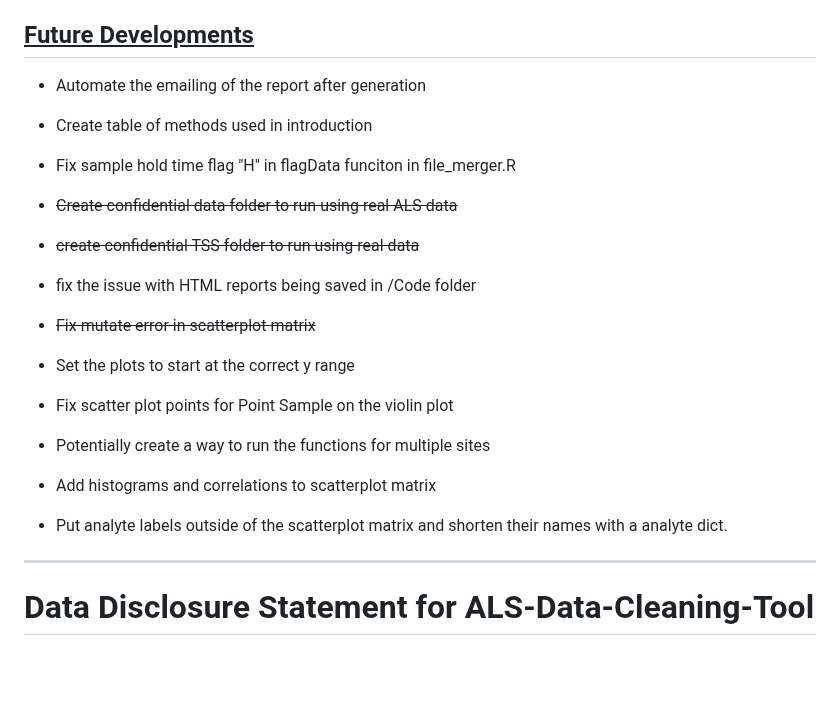
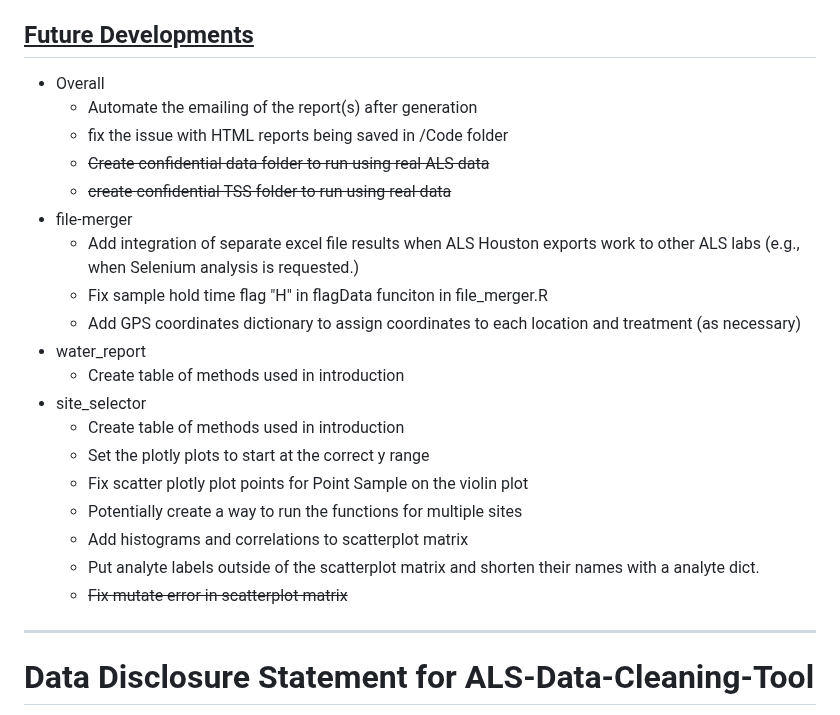
Before and after one commit to CSU-Agricultural-Water-Quality-Program/ALS-Data-Cleaning-Tool, a Markdown page: README.md, the part around the change. GitHub-like rendering; blank space fills up the shorter version.

Commit message:
updated future work and bugs

```diff
--- a/README.md
+++ b/README.md
@@ -56,29 +56,39 @@ and
 * It is helpful to create a "Confidential Data" forlder in the repo you fork, to run the code locally with real data.  This avoids copy/pasting the entire repo elsewhere to operate it.
 
 ## <u>Future Developments</u>
-* Automate the emailing of the report after generation
+* Overall
+    * Automate the emailing of the report(s) after generation
+    * fix the issue with HTML reports being saved in /Code folder
+    * ~~Create confidential data folder to run using real ALS data~~
+    * ~~create confidential TSS folder to run using real data~~
+* file-merger
+    * Add integration of separate excel file results when ALS Houston exports work to other ALS labs (e.g., when Selenium analysis is requested.)
+    * Fix sample hold time flag "H" in flagData funciton in file_merger.R
+    * Add GPS coordinates dictionary to assign coordinates to each location and treatment (as necessary)
+* water_report
+    * Create table of methods used in introduction
+* site_selector
+    * Create table of methods used in introduction
+    * Set the plotly plots to start at the correct y range
+    * Fix scatter plotly plot points for Point Sample on the violin plot
+    * Potentially create a way to run the functions for multiple sites
+    * Add histograms and correlations to scatterplot matrix
+    * Put analyte labels outside of the scatterplot matrix and shorten their names with a analyte dict.
+    * ~~Fix mutate error in scatterplot matrix~~
 
-* Create table of methods used in introduction
 
-* Fix sample hold time flag "H" in flagData funciton in file_merger.R
 
-* ~~Create confidential data folder to run using real ALS data~~
 
-* ~~create confidential TSS folder to run using real data~~
 
-* fix the issue with HTML reports being saved in /Code folder
 
-* ~~Fix mutate error in scatterplot matrix~~
 
-* Set the plots to start at the correct y range
 
-* Fix scatter plot points for Point Sample on the violin plot
 
-* Potentially create a way to run the functions for multiple sites
 
-* Add histograms and correlations to scatterplot matrix
 
-* Put analyte labels outside of the scatterplot matrix and shorten their names with a analyte dict.
+
+
+
 
 ---
 
```
